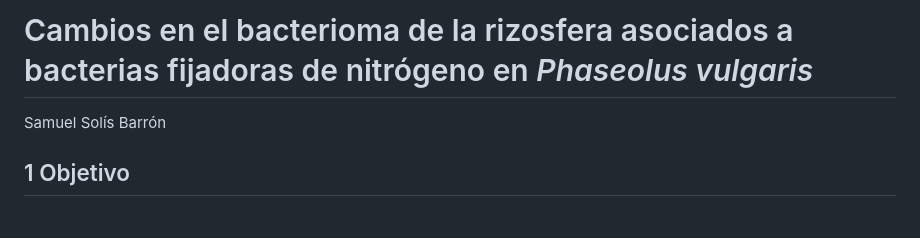
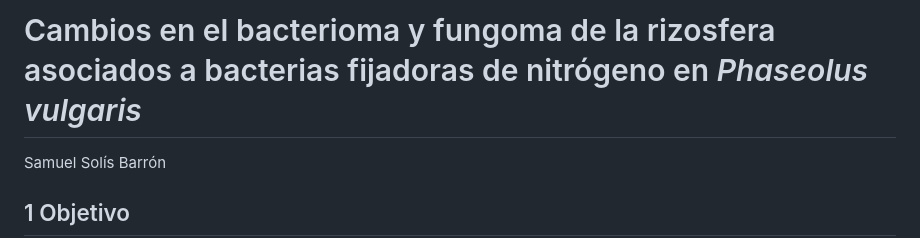
Before and after one commit to solisbarronsamuel/functional-genomics-phaseolus, a Markdown page: README.md, the part around the change. Rendered like a GitHub page; blank space fills up the shorter version.

Commit message:
change 16 readme 3

```diff
--- a/README.md
+++ b/README.md
@@ -1,4 +1,4 @@
-# Cambios en el bacterioma de la rizosfera asociados a bacterias fijadoras de nitrógeno en *Phaseolus vulgaris*
+# Cambios en el bacterioma y fungoma de la rizosfera asociados a bacterias fijadoras de nitrógeno en *Phaseolus vulgaris*
 
 Samuel Solís Barrón
 
```
